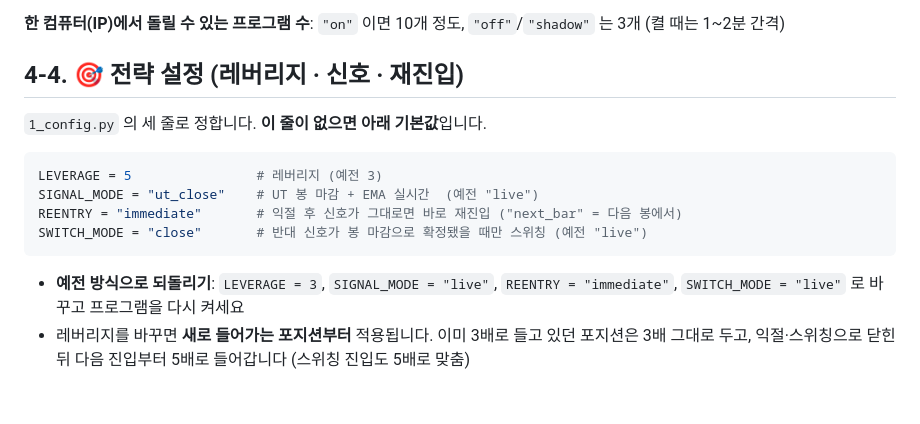
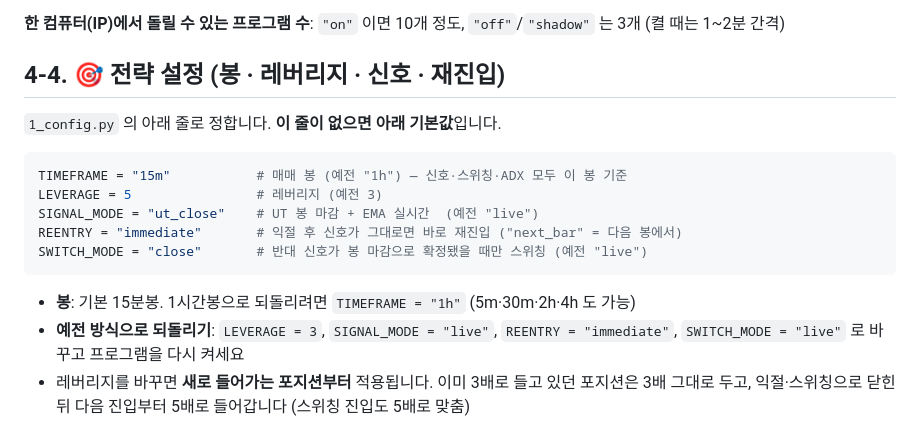
Before and after one commit to gtlsb518-png/super-octo-carnival, a Markdown page: 실행방법.md, the part around the change. Drawn GitHub-style; blank space fills up the shorter version.

````diff
--- a/실행방법.md
+++ b/실행방법.md
@@ -136,17 +136,19 @@ python 9_main.py
 
 **한 컴퓨터(IP)에서 돌릴 수 있는 프로그램 수**: `"on"` 이면 10개 정도, `"off"`/`"shadow"` 는 3개 (켤 때는 1~2분 간격)
 
-## 4-4. 🎯 전략 설정 (레버리지 · 신호 · 재진입)
+## 4-4. 🎯 전략 설정 (봉 · 레버리지 · 신호 · 재진입)
 
-`1_config.py` 의 세 줄로 정합니다. **이 줄이 없으면 아래 기본값**입니다.
+`1_config.py` 의 아래 줄로 정합니다. **이 줄이 없으면 아래 기본값**입니다.
 
 ```python
+TIMEFRAME = "15m"           # 매매 봉 (예전 "1h") — 신호·스위칭·ADX 모두 이 봉 기준
 LEVERAGE = 5                # 레버리지 (예전 3)
 SIGNAL_MODE = "ut_close"    # UT 봉 마감 + EMA 실시간  (예전 "live")
 REENTRY = "immediate"       # 익절 후 신호가 그대로면 바로 재진입 ("next_bar" = 다음 봉에서)
 SWITCH_MODE = "close"       # 반대 신호가 봉 마감으로 확정됐을 때만 스위칭 (예전 "live")
 ```
 
+- **봉**: 기본 15분봉. 1시간봉으로 되돌리려면 `TIMEFRAME = "1h"` (5m·30m·2h·4h 도 가능)
 - **예전 방식으로 되돌리기**: `LEVERAGE = 3`, `SIGNAL_MODE = "live"`, `REENTRY = "immediate"`, `SWITCH_MODE = "live"` 로 바꾸고 프로그램을 다시 켜세요
 - 레버리지를 바꾸면 **새로 들어가는 포지션부터** 적용됩니다. 이미 3배로 들고 있던 포지션은 3배 그대로 두고,
   익절·스위칭으로 닫힌 뒤 다음 진입부터 5배로 들어갑니다 (스위칭 진입도 5배로 맞춤)
````
Also changed, not shown: README.md (+2 -2 lines).
